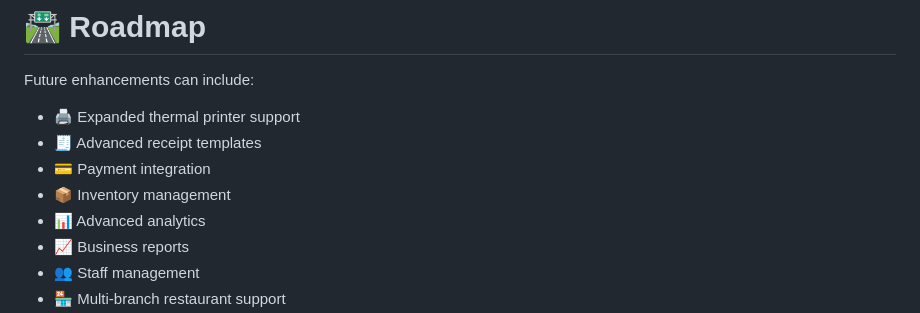
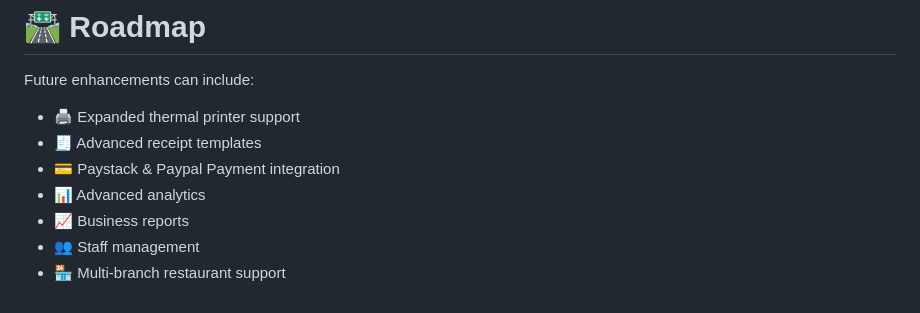
Before and after one commit to Wells-Interactive/brainyte-pos-mobile, a Markdown page: README.md, the part around the change. Drawn GitHub-style.

```diff
--- a/README.md
+++ b/README.md
@@ -431,8 +431,7 @@ Future enhancements can include:
 
 * 🖨️ Expanded thermal printer support
 * 🧾 Advanced receipt templates
-* 💳 Payment integration
-* 📦 Inventory management
+* 💳 Paystack & Paypal Payment integration
 * 📊 Advanced analytics
 * 📈 Business reports
 * 👥 Staff management
```
